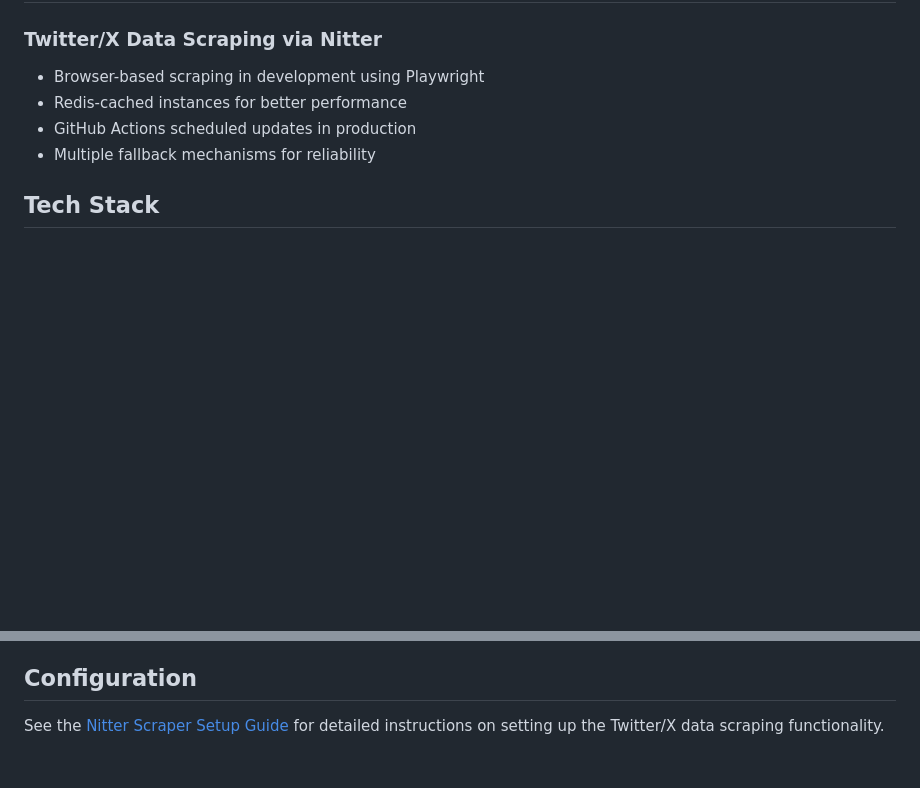
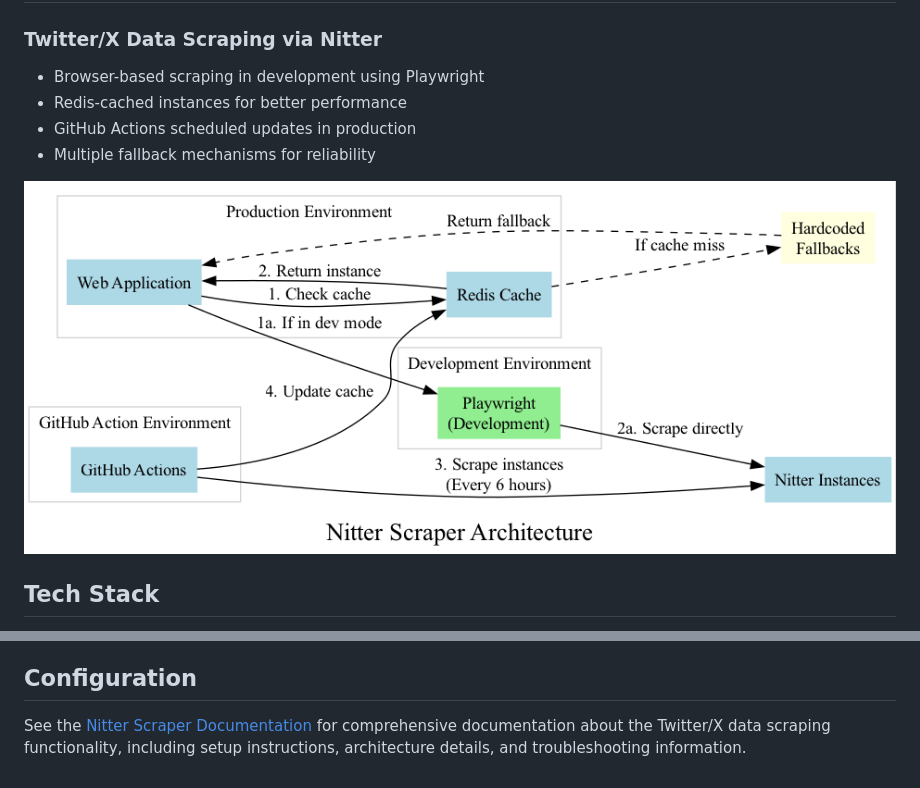
Before and after one commit to pranshu0604/orm, a Markdown page: README.md, 2 parts joined by grey strips. Rendered like a GitHub page; pictures changed too: public/images/nitter-scraper-architecture.png (added); blank space fills up the shorter version.

```diff
--- a/README.md
+++ b/README.md
@@ -7,6 +7,8 @@ P.R.A.N. – Public Reputation and Analysis Node
 - Redis-cached instances for better performance
 - GitHub Actions scheduled updates in production
 - Multiple fallback mechanisms for reliability
+
+![Nitter Scraper Architecture](/public/images/nitter-scraper-architecture.png)
 
 ## Tech Stack
 
@@ -21,4 +23,4 @@ P.R.A.N. – Public Reputation and Analysis Node
 
 ## Configuration
 
-See the [Nitter Scraper Setup Guide](./docs/nitter-scraper-setup.md) for detailed instructions on setting up the Twitter/X data scraping functionality.
+See the [Nitter Scraper Documentation](./docs/README.md) for comprehensive documentation about the Twitter/X data scraping functionality, including setup instructions, architecture details, and troubleshooting information.
```
Also changed, not shown: docs/INDEX.md (added, +18 -0 lines), docs/README.md (added, +259 -0 lines), docs/technical-details.md (added, +205 -0 lines), scripts/README.md (added, +36 -0 lines), docs/archive/nitter-deployment-checklist.md (renamed from docs/nitter-deployment-checklist.md), docs/archive/nitter-implementation-summary.md (renamed from docs/nitter-implementation-summary.md), docs/archive/nitter-scraper-setup.md (renamed from docs/nitter-scraper-setup.md), 8 other files.
